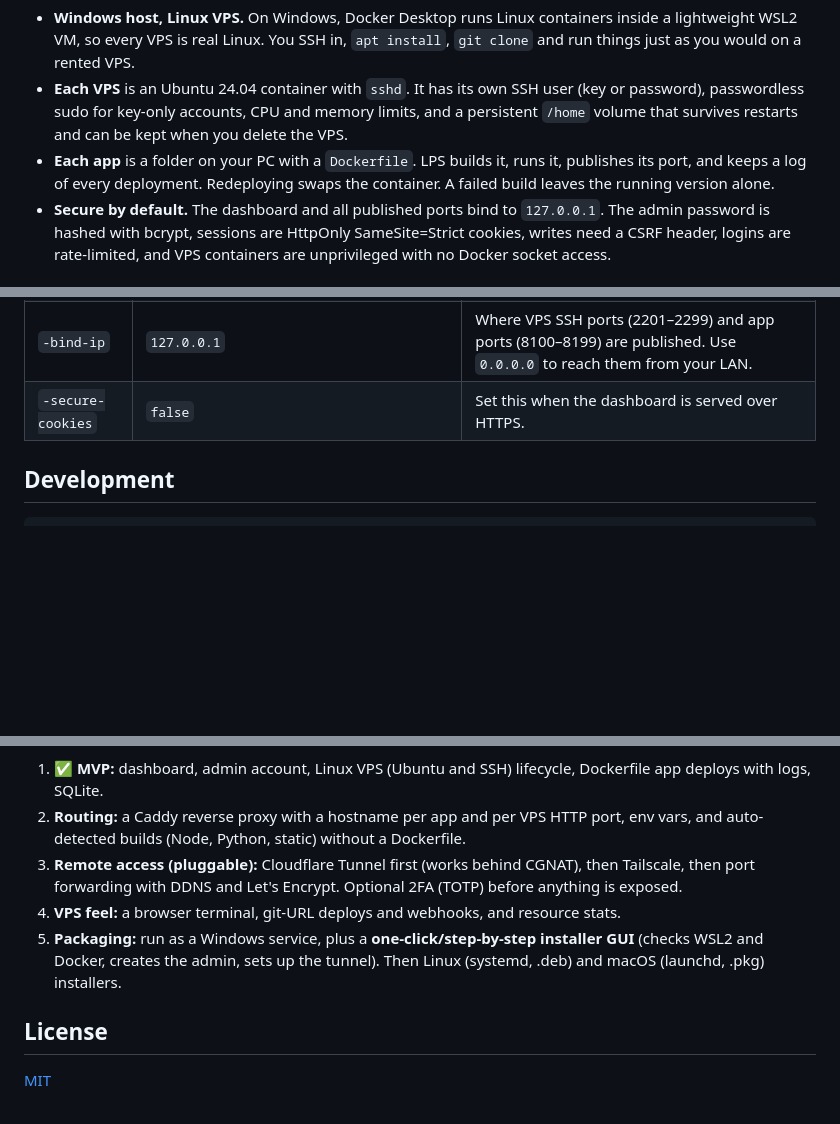
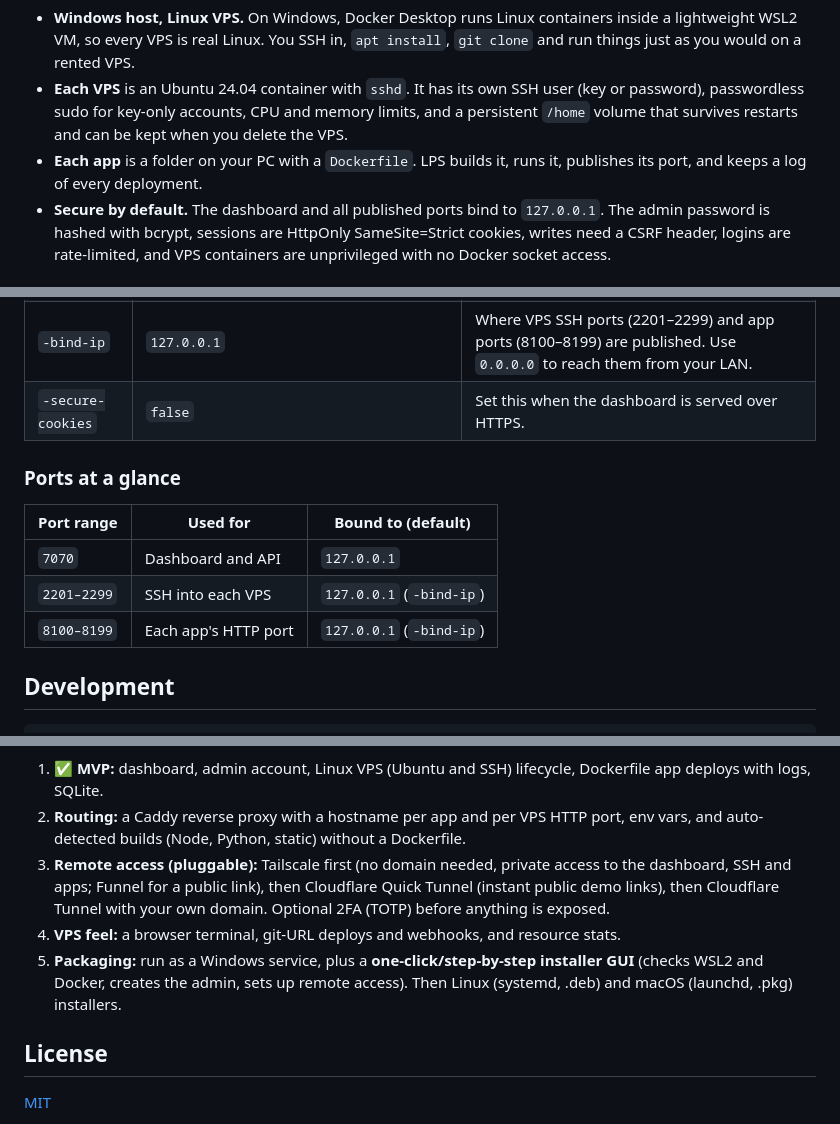
Before and after one commit to AbrarDW/lps, a Markdown page: README.md, 3 parts joined by grey strips. GitHub-like rendering; blank space fills up the shorter version.

````diff
--- a/README.md
+++ b/README.md
@@ -17,5 +36,5 @@ Browser ──► lpsd (Go, single binary: API + embedded React dashboard, SQLit
 
 - **Windows host, Linux VPS.** On Windows, Docker Desktop runs Linux containers inside a lightweight WSL2 VM, so every VPS is real Linux. You SSH in, `apt install`, `git clone` and run things just as you would on a rented VPS.
 - **Each VPS** is an Ubuntu 24.04 container with `sshd`. It has its own SSH user (key or password), passwordless sudo for key-only accounts, CPU and memory limits, and a persistent `/home` volume that survives restarts and can be kept when you delete the VPS.
-- **Each app** is a folder on your PC with a `Dockerfile`. LPS builds it, runs it, publishes its port, and keeps a log of every deployment. Redeploying swaps the container. A failed build leaves the running version alone.
+- **Each app** is a folder on your PC with a `Dockerfile`. LPS builds it, runs it, publishes its port, and keeps a log of every deployment.
 - **Secure by default.** The dashboard and all published ports bind to `127.0.0.1`. The admin password is hashed with bcrypt, sessions are HttpOnly SameSite=Strict cookies, writes need a CSRF header, logins are rate-limited, and VPS containers are unprivileged with no Docker socket access.
@@ -89,6 +164,14 @@ Open <http://127.0.0.1:7070>, create the admin account, then:
 | `-bind-ip` | `127.0.0.1` | Where VPS SSH ports (2201–2299) and app ports (8100–8199) are published. Use `0.0.0.0` to reach them from your LAN. |
 | `-secure-cookies` | `false` | Set this when the dashboard is served over HTTPS. |
 
+### Ports at a glance
+
+| Port range | Used for | Bound to (default) |
+|---|---|---|
+| `7070` | Dashboard and API | `127.0.0.1` |
+| `2201–2299` | SSH into each VPS | `127.0.0.1` (`-bind-ip`) |
+| `8100–8199` | Each app's HTTP port | `127.0.0.1` (`-bind-ip`) |
+
 ## Development
 
 ```bash
@@ -104,8 +208,8 @@ make test
 1. ✅ **MVP:** dashboard, admin account, Linux VPS (Ubuntu and SSH) lifecycle, Dockerfile app deploys with logs, SQLite.
 2. **Routing:** a Caddy reverse proxy with a hostname per app and per VPS HTTP port, env vars, and auto-detected builds (Node, Python, static) without a Dockerfile.
-3. **Remote access (pluggable):** Cloudflare Tunnel first (works behind CGNAT), then Tailscale, then port forwarding with DDNS and Let's Encrypt. Optional 2FA (TOTP) before anything is exposed.
+3. **Remote access (pluggable):** Tailscale first (no domain needed, private access to the dashboard, SSH and apps; Funnel for a public link), then Cloudflare Quick Tunnel (instant public demo links), then Cloudflare Tunnel with your own domain. Optional 2FA (TOTP) before anything is exposed.
 4. **VPS feel:** a browser terminal, git-URL deploys and webhooks, and resource stats.
-5. **Packaging:** run as a Windows service, plus a **one-click/step-by-step installer GUI** (checks WSL2 and Docker, creates the admin, sets up the tunnel). Then Linux (systemd, .deb) and macOS (launchd, .pkg) installers.
+5. **Packaging:** run as a Windows service, plus a **one-click/step-by-step installer GUI** (checks WSL2 and Docker, creates the admin, sets up remote access). Then Linux (systemd, .deb) and macOS (launchd, .pkg) installers.
 
 ## License
 
````
Also changed, not shown: other parts of README.md (+115 -19 lines), docs/images/app.png (added), docs/images/dashboard.png (added), docs/images/mobile.png (added), docs/images/new-vps.png (added), docs/images/setup.png (added), docs/images/vps.png (added).
